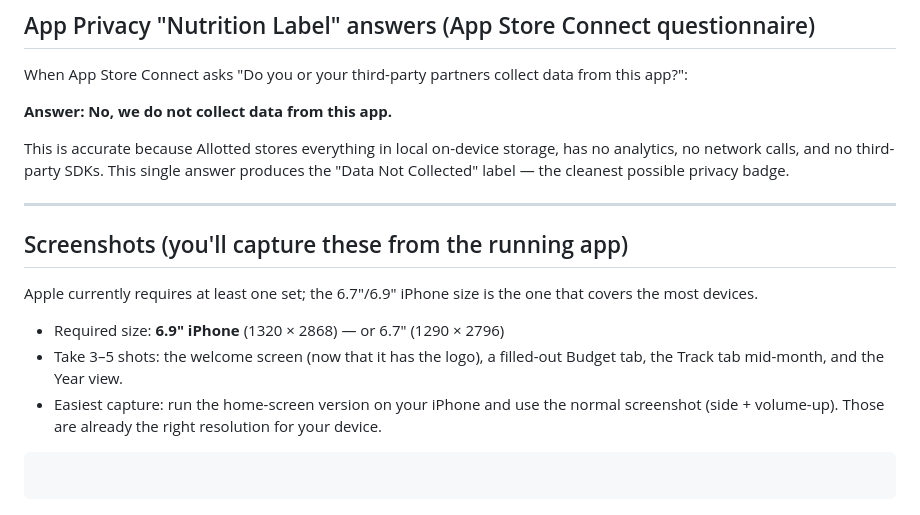
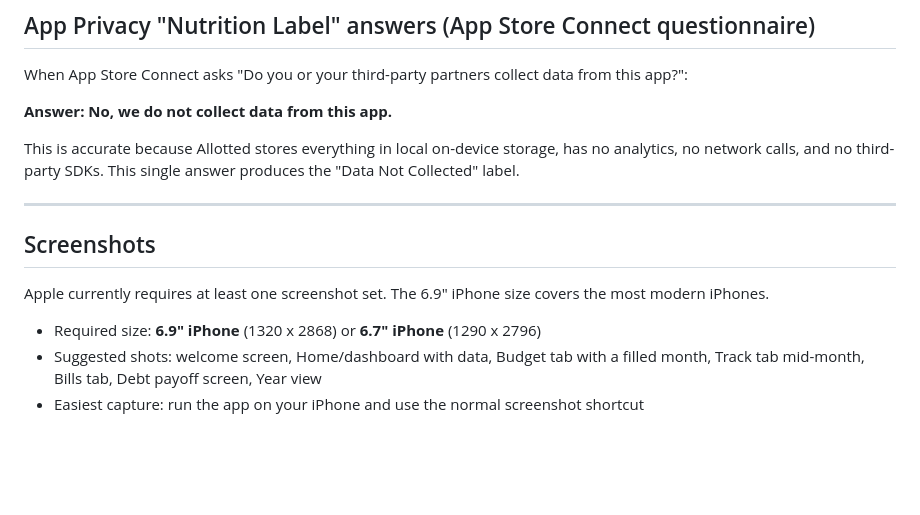
Before and after one commit to Lavish9999/Allotted, a Markdown page: appstore-listing.md, the part around one of its changes. Rendered like a GitHub page; blank space fills up the shorter version.

````diff
--- a/appstore-listing.md
+++ b/appstore-listing.md
@@ -80,14 +92,13 @@ When App Store Connect asks "Do you or your third-party partners collect data fr
 
 **Answer: No, we do not collect data from this app.**
 
-This is accurate because Allotted stores everything in local on-device storage, has no analytics, no network calls, and no third-party SDKs. This single answer produces the "Data Not Collected" label — the cleanest possible privacy badge.
+This is accurate because Allotted stores everything in local on-device storage, has no analytics, no network calls, and no third-party SDKs. This single answer produces the "Data Not Collected" label.
 
 ---
 
-## Screenshots (you'll capture these from the running app)
-Apple currently requires at least one set; the 6.7"/6.9" iPhone size is the one that covers the most devices.
-- Required size: **6.9" iPhone** (1320 × 2868) — or 6.7" (1290 × 2796)
-- Take 3–5 shots: the welcome screen (now that it has the logo), a filled-out Budget tab, the Track tab mid-month, and the Year view.
-- Easiest capture: run the home-screen version on your iPhone and use the normal screenshot (side + volume-up). Those are already the right resolution for your device.
-```
-```
+## Screenshots
+Apple currently requires at least one screenshot set. The 6.9" iPhone size covers the most modern iPhones.
+
+- Required size: **6.9" iPhone** (1320 x 2868) or **6.7" iPhone** (1290 x 2796)
+- Suggested shots: welcome screen, Home/dashboard with data, Budget tab with a filled month, Track tab mid-month, Bills tab, Debt payoff screen, Year view
+- Easiest capture: run the app on your iPhone and use the normal screenshot shortcut
````
Also changed, not shown: other parts of appstore-listing.md (+25 -13 lines).
